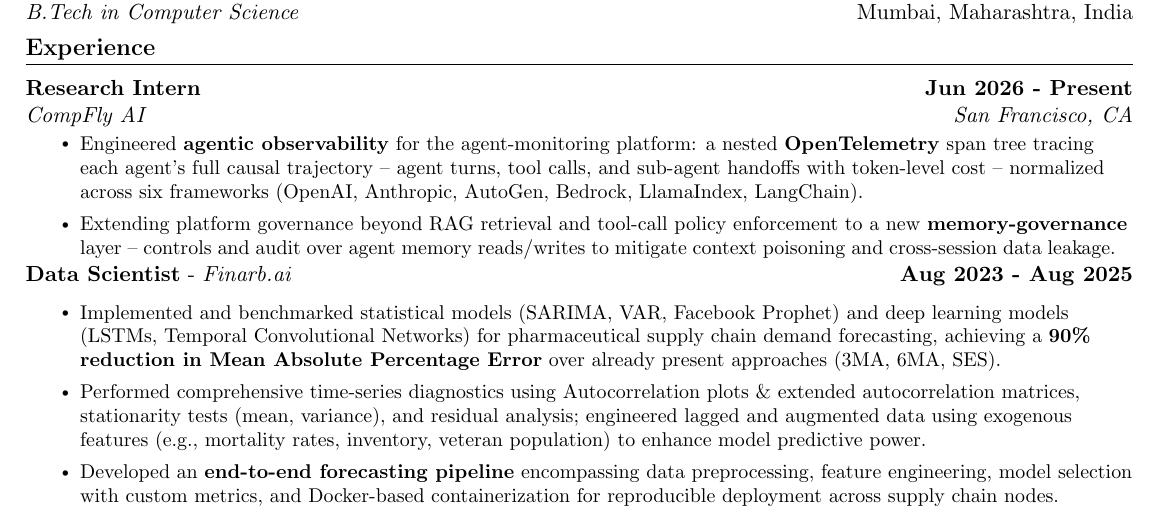
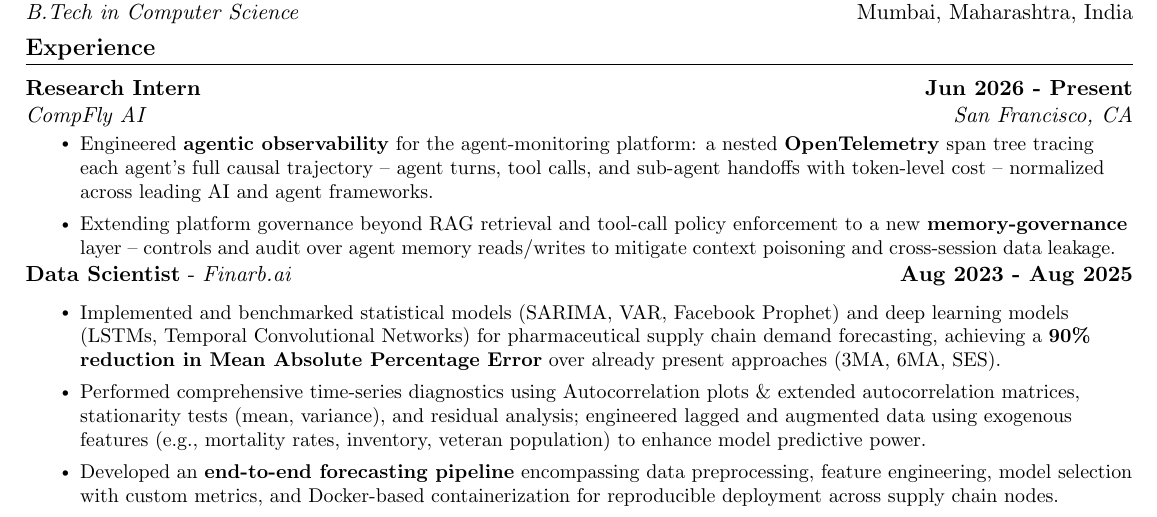
Before and after one commit to Vedant2100/resume, a LaTeX document (main.tex): part of the page, cut so that both start at the same text. Compiled offline with pdfLaTeX.

Commit message:
Remove specific framework names from CompFly AI experience

```diff
--- a/main.tex
+++ b/main.tex
@@ -156,7 +156,7 @@
   \textit{CompFly AI} & \textit{San Francisco, CA} \\
 \end{tabular*}\vspace{-7pt}
 \resumeItemListStart
-\resumeItem{Engineered \textbf{agentic observability} for the agent-monitoring platform: a nested \textbf{OpenTelemetry} span tree tracing each agent's full causal trajectory -- agent turns, tool calls, and sub-agent handoffs with token-level cost -- normalized across six frameworks (OpenAI, Anthropic, AutoGen, Bedrock, LlamaIndex, LangChain).}
+\resumeItem{Engineered \textbf{agentic observability} for the agent-monitoring platform: a nested \textbf{OpenTelemetry} span tree tracing each agent's full causal trajectory -- agent turns, tool calls, and sub-agent handoffs with token-level cost -- normalized across leading AI and agent frameworks.}
 \vspace{-3pt}
 \resumeItem{Extending platform governance beyond RAG retrieval and tool-call policy enforcement to a new \textbf{memory-governance} layer -- controls and audit over agent memory reads/writes to mitigate context poisoning and cross-session data leakage.}
 \resumeItemListEnd
```
